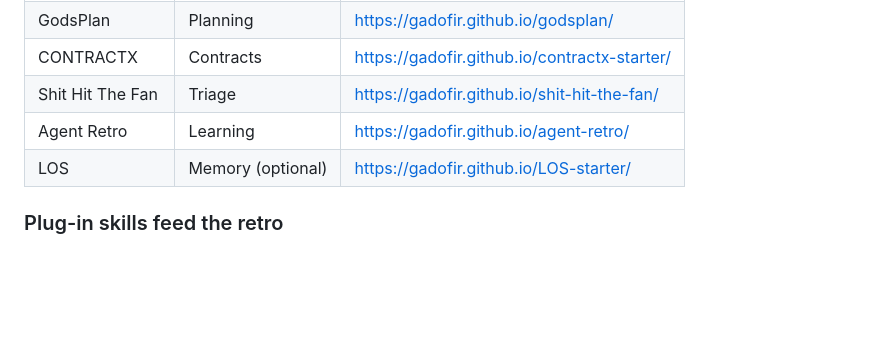
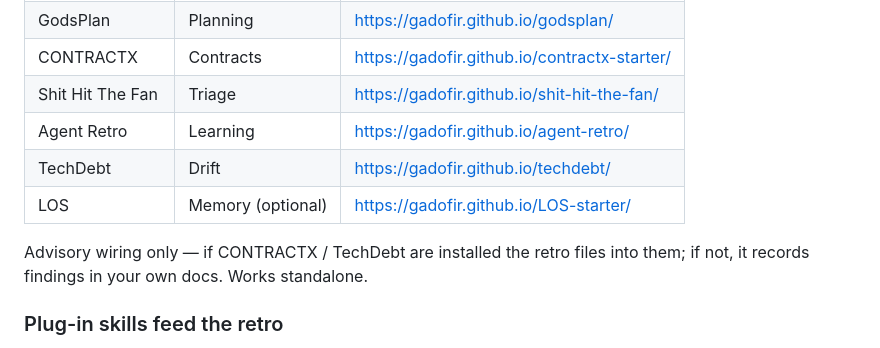
Before and after one commit to GadOfir/agent-retro, a Markdown page: README.md, the part around the change. Rendered like a GitHub page; blank space fills up the shorter version.

Commit message:
Advisory wiring + add TechDebt to Kingdom family

```diff
--- a/README.md
+++ b/README.md
@@ -70,7 +70,11 @@ One of the skills in the [Kingdom of God](https://gadofir.github.io/kingdom-of-g
 | CONTRACTX | Contracts | https://gadofir.github.io/contractx-starter/ |
 | Shit Hit The Fan | Triage | https://gadofir.github.io/shit-hit-the-fan/ |
 | Agent Retro | Learning | https://gadofir.github.io/agent-retro/ |
+| TechDebt | Drift | https://gadofir.github.io/techdebt/ |
 | LOS | Memory (optional) | https://gadofir.github.io/LOS-starter/ |
+
+Advisory wiring only — if CONTRACTX / TechDebt are installed the retro files into them;
+if not, it records findings in your own docs. Works standalone.
 
 ### Plug-in skills feed the retro
 
```
Also changed, not shown: SKILL.md (+17 -2 lines).
